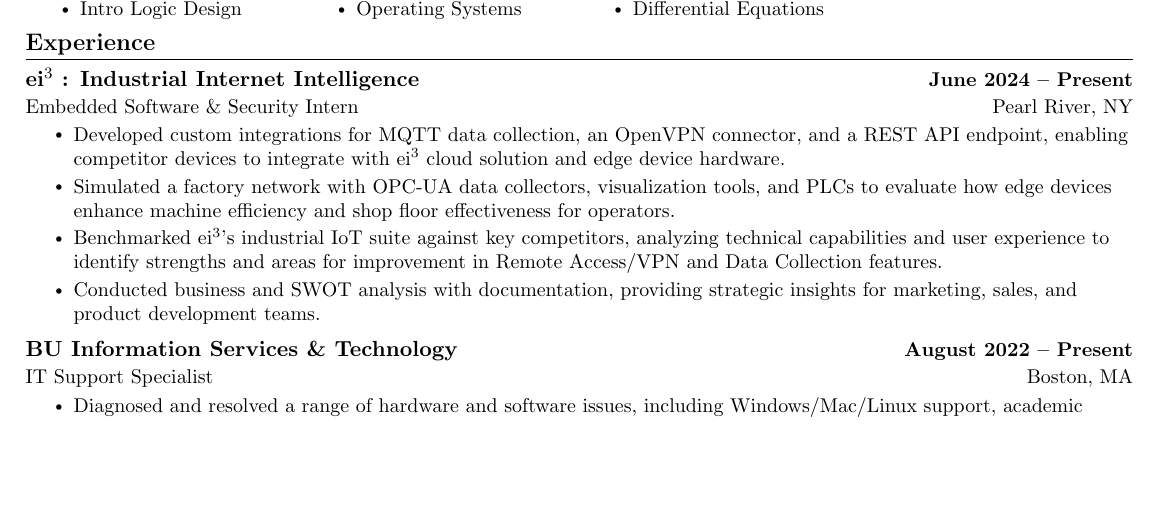
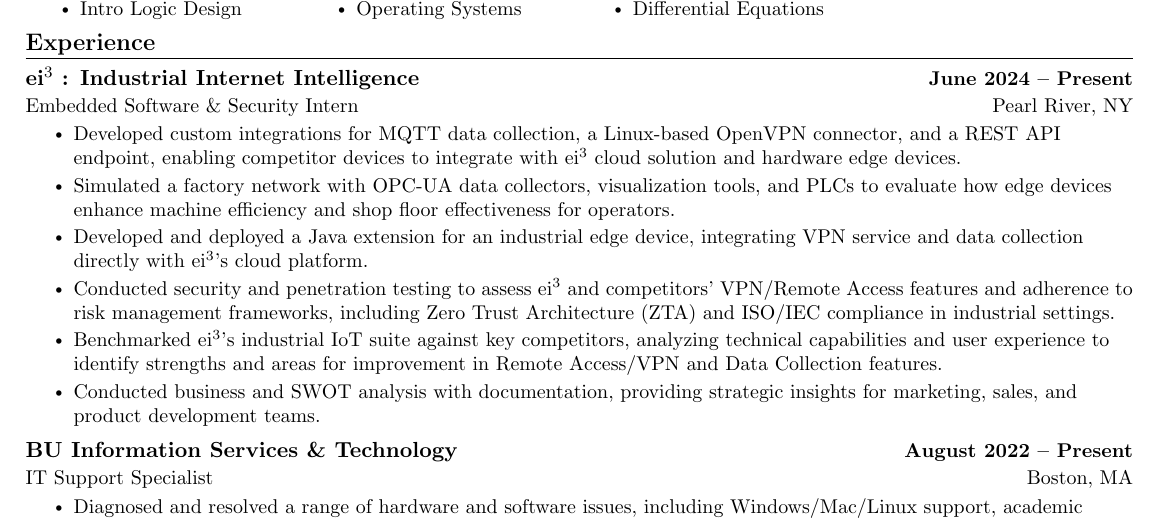
Before and after one commit to proconlon/resume, a LaTeX document (main.tex): part of the page, cut so that both start at the same text, the shorter picture padded with empty space. Compiled offline with pdfLaTeX.

Commit message:
ei3 desc change

```diff
--- a/main.tex
+++ b/main.tex
@@ -176,11 +176,12 @@
     {Embedded Software \& Security Intern}{Pearl River, NY}
     \resumeItemListStart
 
-    \resumeItem{Developed custom integrations for MQTT data collection, an OpenVPN connector, and a REST API endpoint, enabling competitor devices to integrate with ei$^3$ cloud solution and edge device hardware.}
+    \resumeItem{Developed custom integrations for MQTT data collection, a Linux-based OpenVPN connector, and a REST API endpoint, enabling competitor devices to integrate with ei$^3$ cloud solution and hardware edge devices.}
     \resumeItem{Simulated a factory network with OPC-UA data collectors, visualization tools, and PLCs to evaluate how edge devices enhance machine efficiency and shop floor effectiveness for operators.}
+    \resumeItem{Developed and deployed a Java extension for an industrial edge device, integrating VPN service and data collection directly with ei$^3$'s cloud platform.}
+    \resumeItem{Conducted security and penetration testing to assess ei$^3$ and competitors' VPN/Remote Access features and adherence to risk management frameworks, including Zero Trust Architecture (ZTA) and ISO/IEC compliance in industrial settings.}
     \resumeItem{Benchmarked ei$^3$'s industrial IoT suite against key competitors, analyzing technical capabilities and user experience to identify strengths and areas for improvement in Remote Access/VPN and Data Collection features.}
     \resumeItem{Conducted business and SWOT analysis with documentation, providing strategic insights for marketing, sales, and product development teams.}
-
 
     \resumeItemListEnd
 
```
Also changed, not shown: james_resume.pdf.
